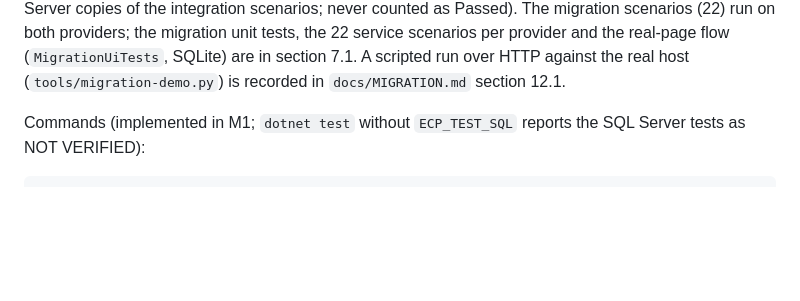
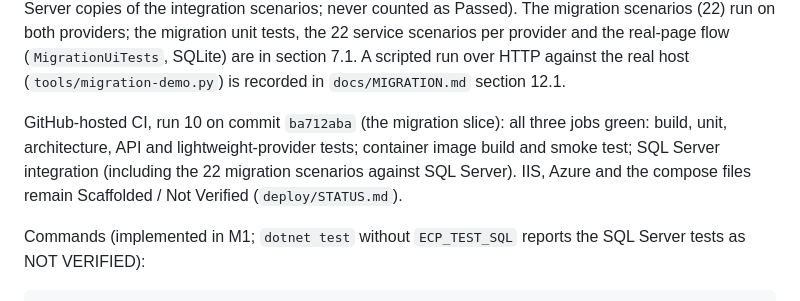
Before and after one commit to Jeffa90/ContractMGMT, a Markdown page: docs/TESTING.md, the part around the change. GitHub-like rendering; blank space fills up the shorter version.

Commit message:
Record GitHub-hosted CI verification (run 10) for the migration slice
Co-Authored-By: Claude Sonnet 5.5 <noreply@anthropic.com>
Claude-Session: https://claude.ai/code/session_018EW9hcHPNDHUHBE9W6kocL

```diff
--- a/docs/TESTING.md
+++ b/docs/TESTING.md
@@ -65,6 +65,8 @@ Result after the secure application and setup slice (2026-10-16, Release, warnin
 Added in that slice: identity and access (`AccessEvaluatorTests`, `IdentityRulesTests`, `OidcSignInTests`, `ViewerScopeTests`, `ClassificationOverrideTests`, `UiAccessTests`, `AntiforgeryTests`, `AccessScenarioTests_*`), localisation (`LocaleFormatterTests`, `TimeZoneTests`, `LocalisationApiTests`), supply chain (`tools/tests`), setup (`SetupScenarios` 13 per provider; `SetupHostTests` 10: gate, token, session cookie flags, antiforgery, end-to-end wizard, restart midway and after completion, step-up reopening, the `setup-token` command in a separate process, remote callers; `SetupStageTests` 11 including Production refusals), onboarding (`OnboardingScenarios` 7 per provider plus a service-graph cycle guard, `OnboardingHostTests` 4, `OnboardingCsvTests`, `OnboardingValidatorTests`, `OnboardingSimulatorTests`).
 
 Result after the migration slice (2026-10-16, Release, warnings as errors, `dotnet restore --locked-mode` clean): **with** a real SQL Server 2022 Developer container (`ECP_TEST_SQL`): **546 Passed, 0 Failed, 0 Skipped, 0 NOT VERIFIED** (297 unit, 13 architecture, 174 integration of which 86 run against SQL Server, 62 API). **Without** `ECP_TEST_SQL`: **460 Passed, 0 Failed, 0 Skipped, 86 NOT VERIFIED** (the SQL Server copies of the integration scenarios; never counted as Passed). The migration scenarios (22) run on both providers; the migration unit tests, the 22 service scenarios per provider and the real-page flow (`MigrationUiTests`, SQLite) are in section 7.1. A scripted run over HTTP against the real host (`tools/migration-demo.py`) is recorded in `docs/MIGRATION.md` section 12.1.
+
+GitHub-hosted CI, run 10 on commit `ba712aba` (the migration slice): all three jobs green: build, unit, architecture, API and lightweight-provider tests; container image build and smoke test; SQL Server integration (including the 22 migration scenarios against SQL Server). IIS, Azure and the compose files remain Scaffolded / Not Verified (`deploy/STATUS.md`).
 
 Commands (implemented in M1; `dotnet test` without `ECP_TEST_SQL` reports the SQL Server tests as NOT VERIFIED):
 
```
Also changed, not shown: TASKS.md (+1 -1 lines).
